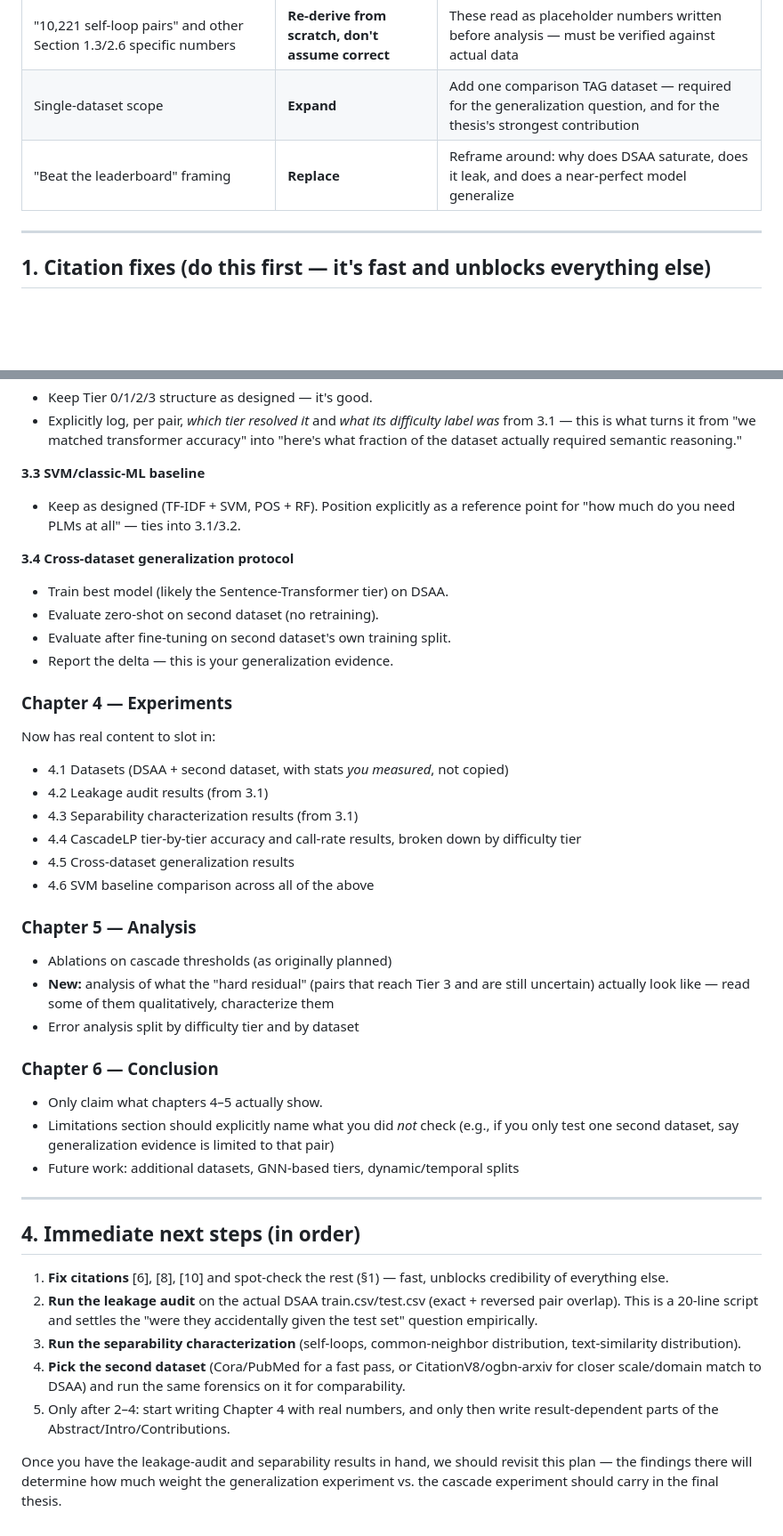
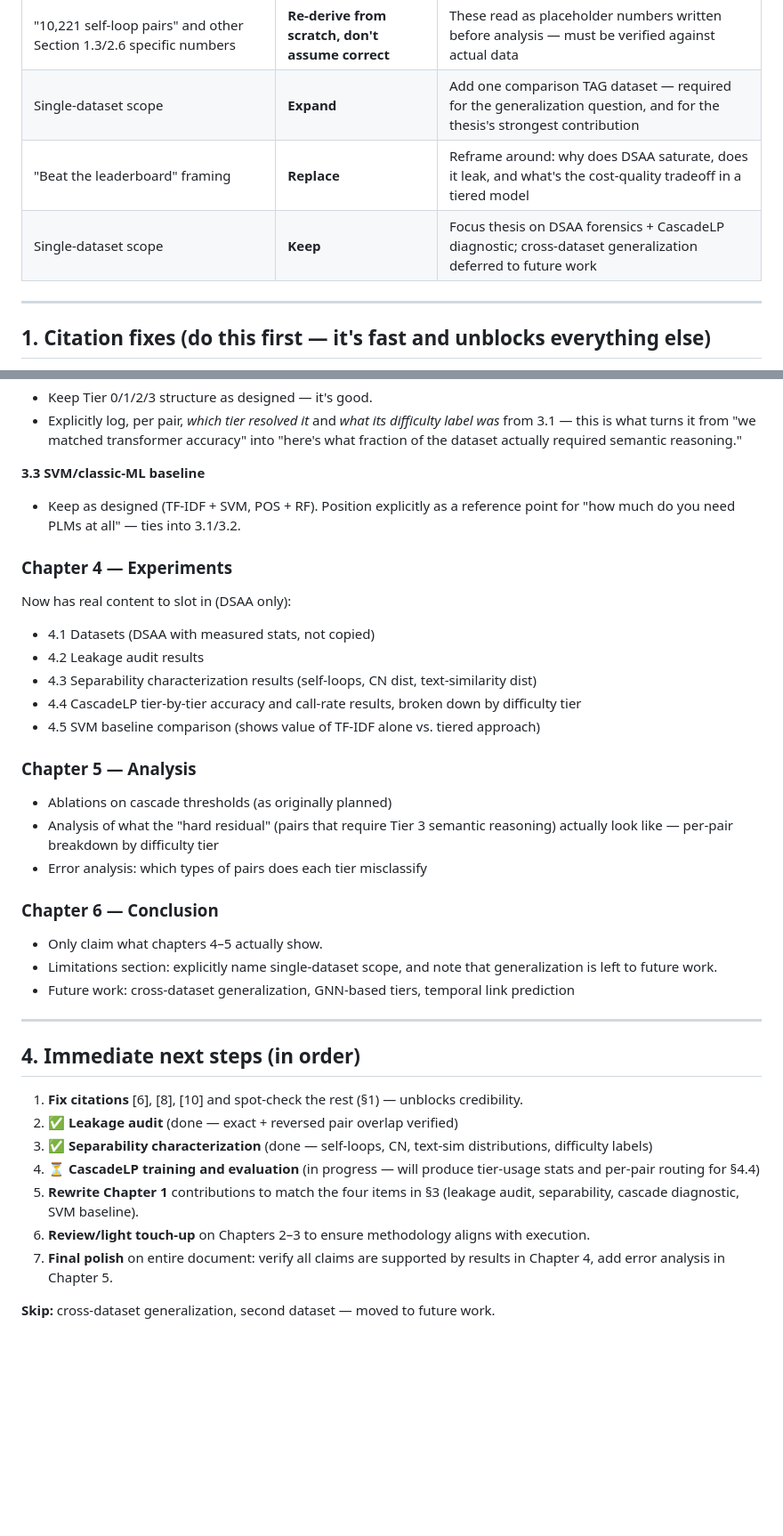
Before and after one commit to georgegkonis/link-prediction, a Markdown page: thesis_plan_revised.md, 2 parts joined by grey strips. Shown at 89% size. Rendered like a GitHub page; blank space fills up the shorter version.

Commit message:
docs: simplify thesis plan to single-dataset scope (DSAA only)

```diff
--- a/thesis_plan_revised.md
+++ b/thesis_plan_revised.md
@@ -15,7 +15,8 @@
 | Citations [8], [10] titles | **Fix** | Real titles differ from what's in your bibliography (see §1) |
 | "10,221 self-loop pairs" and other Section 1.3/2.6 specific numbers | **Re-derive from scratch, don't assume correct** | These read as placeholder numbers written before analysis — must be verified against actual data |
 | Single-dataset scope | **Expand** | Add one comparison TAG dataset — required for the generalization question, and for the thesis's strongest contribution |
-| "Beat the leaderboard" framing | **Replace** | Reframe around: why does DSAA saturate, does it leak, and does a near-perfect model generalize |
+| "Beat the leaderboard" framing | **Replace** | Reframe around: why does DSAA saturate, does it leak, and what's the cost-quality tradeoff in a tiered model |
+| Single-dataset scope | **Keep** | Focus thesis on DSAA forensics + CascadeLP diagnostic; cross-dataset generalization deferred to future work |
 
 ---
 
@@ -78,39 +78,34 @@ Reorganize into four concrete blocks:
 **3.3 SVM/classic-ML baseline**
 - Keep as designed (TF-IDF + SVM, POS + RF). Position explicitly as a reference point for "how much do you need PLMs at all" — ties into 3.1/3.2.
 
-**3.4 Cross-dataset generalization protocol**
-- Train best model (likely the Sentence-Transformer tier) on DSAA.
-- Evaluate zero-shot on second dataset (no retraining).
-- Evaluate after fine-tuning on second dataset's own training split.
-- Report the delta — this is your generalization evidence.
-
 ### Chapter 4 — Experiments
-Now has real content to slot in:
-- 4.1 Datasets (DSAA + second dataset, with stats *you measured*, not copied)
-- 4.2 Leakage audit results (from 3.1)
-- 4.3 Separability characterization results (from 3.1)
+Now has real content to slot in (DSAA only):
+- 4.1 Datasets (DSAA with measured stats, not copied)
+- 4.2 Leakage audit results
+- 4.3 Separability characterization results (self-loops, CN dist, text-similarity dist)
 - 4.4 CascadeLP tier-by-tier accuracy and call-rate results, broken down by difficulty tier
-- 4.5 Cross-dataset generalization results
-- 4.6 SVM baseline comparison across all of the above
+- 4.5 SVM baseline comparison (shows value of TF-IDF alone vs. tiered approach)
 
 ### Chapter 5 — Analysis
 - Ablations on cascade thresholds (as originally planned)
-- **New:** analysis of what the "hard residual" (pairs that reach Tier 3 and are still uncertain) actually look like — read some of them qualitatively, characterize them
-- Error analysis split by difficulty tier and by dataset
+- Analysis of what the "hard residual" (pairs that require Tier 3 semantic reasoning) actually look like — per-pair breakdown by difficulty tier
+- Error analysis: which types of pairs does each tier misclassify
 
 ### Chapter 6 — Conclusion
 - Only claim what chapters 4–5 actually show.
-- Limitations section should explicitly name what you did *not* check (e.g., if you only test one second dataset, say generalization evidence is limited to that pair)
-- Future work: additional datasets, GNN-based tiers, dynamic/temporal splits
+- Limitations section: explicitly name single-dataset scope, and note that generalization is left to future work.
+- Future work: cross-dataset generalization, GNN-based tiers, temporal link prediction
 
 ---
 
 ## 4. Immediate next steps (in order)
 
-1. **Fix citations** [6], [8], [10] and spot-check the rest (§1) — fast, unblocks credibility of everything else.
-2. **Run the leakage audit** on the actual DSAA train.csv/test.csv (exact + reversed pair overlap). This is a 20-line script and settles the "were they accidentally given the test set" question empirically.
-3. **Run the separability characterization** (self-loops, common-neighbor distribution, text-similarity distribution).
-4. **Pick the second dataset** (Cora/PubMed for a fast pass, or CitationV8/ogbn-arxiv for closer scale/domain match to DSAA) and run the same forensics on it for comparability.
-5. Only after 2–4: start writing Chapter 4 with real numbers, and only then write result-dependent parts of the Abstract/Intro/Contributions.
+1. **Fix citations** [6], [8], [10] and spot-check the rest (§1) — unblocks credibility.
+2. ✅ **Leakage audit** (done — exact + reversed pair overlap verified)
+3. ✅ **Separability characterization** (done — self-loops, CN, text-sim distributions, difficulty labels)
+4. ⏳ **CascadeLP training and evaluation** (in progress — will produce tier-usage stats and per-pair routing for §4.4)
+5. **Rewrite Chapter 1** contributions to match the four items in §3 (leakage audit, separability, cascade diagnostic, SVM baseline).
+6. **Review/light touch-up** on Chapters 2–3 to ensure methodology aligns with execution.
+7. **Final polish** on entire document: verify all claims are supported by results in Chapter 4, add error analysis in Chapter 5.
 
-Once you have the leakage-audit and separability results in hand, we should revisit this plan — the findings there will determine how much weight the generalization experiment vs. the cascade experiment should carry in the final thesis.
+**Skip:** cross-dataset generalization, second dataset — moved to future work.
```
Also changed, not shown: other parts of thesis_plan_revised.md (+5 -6 lines).
